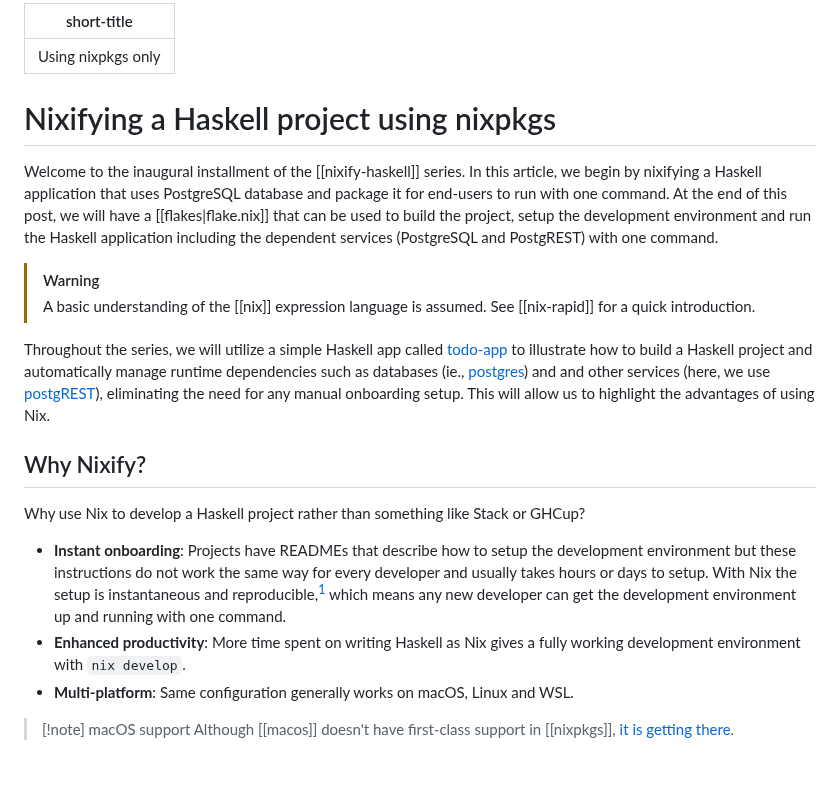
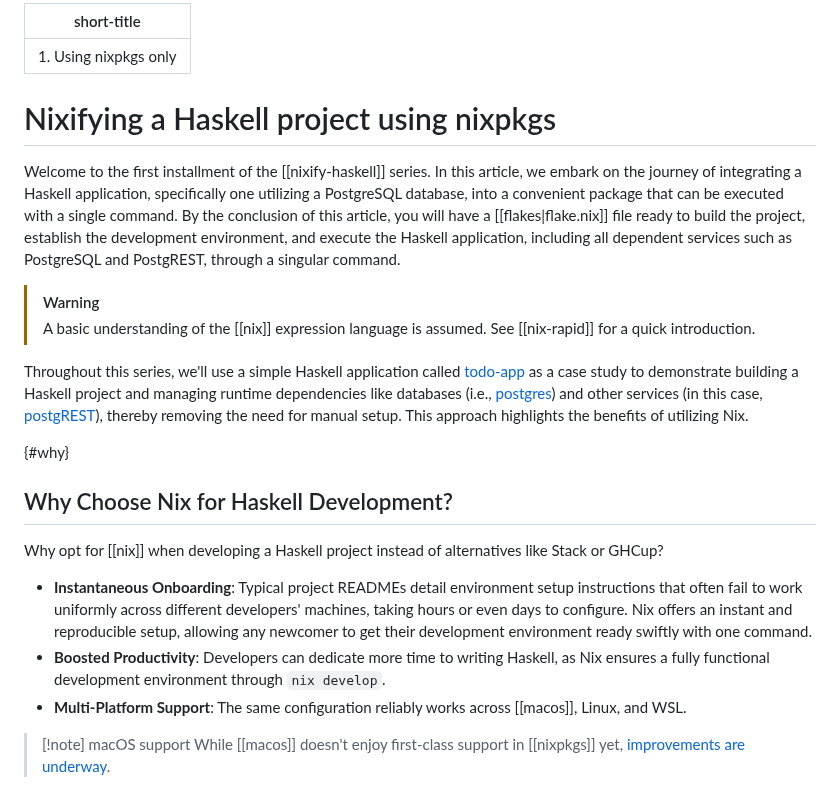
Before and after one commit to nixos-asia/website, a Markdown page: en/nixify-haskell-01.md, the part around one of its changes. GitHub-like rendering; blank space fills up the shorter version.

Commit message:
edit bulk of it using chatgpt

```diff
--- a/en/nixify-haskell-01.md
+++ b/en/nixify-haskell-01.md
@@ -1,27 +1,26 @@
 ---
-short-title: Using nixpkgs only
+short-title: 1. Using nixpkgs only
 ---
 
 # Nixifying a Haskell project using nixpkgs
 
-Welcome to the inaugural installment of the [[nixify-haskell]] series. In this article, we begin by nixifying a Haskell application that uses PostgreSQL database and package it for end-users to run with one command. At the end of this post, we will have a [[flakes|flake.nix]] that can be used to build the project, setup the development environment and run the Haskell application including the dependent services (PostgreSQL and PostgREST) with one command.
+Welcome to the first installment of the [[nixify-haskell]] series. In this article, we embark on the journey of integrating a Haskell application, specifically one utilizing a PostgreSQL database, into a convenient package that can be executed with a single command. By the conclusion of this article, you will have a [[flakes|flake.nix]] file ready to build the project, establish the development environment, and execute the Haskell application, including all dependent services such as PostgreSQL and PostgREST, through a singular command.
 
 >[!warning]
 > A basic understanding of the [[nix]] expression language is assumed. See [[nix-rapid]] for a quick introduction.
 
-Throughout the series, we will utilize a simple Haskell app called [todo-app](https://github.com/juspay/todo-app/tree/903c769d4bda0a8028fe3775415e9bdf29d80555) to illustrate how to build a Haskell project and automatically manage runtime dependencies such as databases (ie., [postgres](https://www.postgresql.org)) and and other services (here, we use [postgREST](https://postgrest.org/en/stable)), eliminating the need for any manual onboarding setup. This will allow us to highlight the advantages of using Nix.
+Throughout this series, we'll use a simple Haskell application called [todo-app](https://github.com/juspay/todo-app/tree/903c769d4bda0a8028fe3775415e9bdf29d80555) as a case study to demonstrate building a Haskell project and managing runtime dependencies like databases (i.e., [postgres](https://www.postgresql.org/)) and other services (in this case, [postgREST](https://postgrest.org/en/stable)), thereby removing the need for manual setup. This approach highlights the benefits of utilizing Nix.
 
 
-## Why Nixify?
+{#why}
+## Why Choose Nix for Haskell Development?
 
-Why use Nix to develop a Haskell project rather than something like Stack or GHCup?
+Why opt for [[nix]] when developing a Haskell project instead of alternatives like Stack or GHCup?
 
-- **Instant onboarding**: Projects have READMEs that describe how to setup the development environment but these instructions do not work the same way for
-every developer and usually takes hours or days to setup. With Nix the setup is instantaneous and reproducible,[^1] which means any new developer
-can get the development environment up and running with one command.
-- **Enhanced productivity**: More time spent on writing Haskell as Nix gives a fully working development environment with `nix develop`.
-- **Multi-platform**: Same configuration generally works on macOS, Linux and WSL.
+- **Instantaneous Onboarding**: Typical project READMEs detail environment setup instructions that often fail to work uniformly across different developers' machines, taking hours or even days to configure. Nix offers an instant and reproducible setup, allowing any newcomer to get their development environment ready swiftly with one command.
+- **Boosted Productivity**: Developers can dedicate more time to writing Haskell, as Nix ensures a fully functional development environment through `nix develop`.
+- **Multi-Platform Support**: The same configuration reliably works across [[macos]], Linux, and WSL.
 
 >[!note] macOS support
-> Although [[macos]] doesn't have first-class support in [[nixpkgs]], [it is getting there](https://github.com/NixOS/nixpkgs/issues/116341).
+> While [[macos]] doesn't enjoy first-class support in [[nixpkgs]] yet, [improvements are underway](https://github.com/NixOS/nixpkgs/issues/116341).
 
```
Also changed, not shown: other parts of en/nixify-haskell-01.md (+57 -53 lines).
